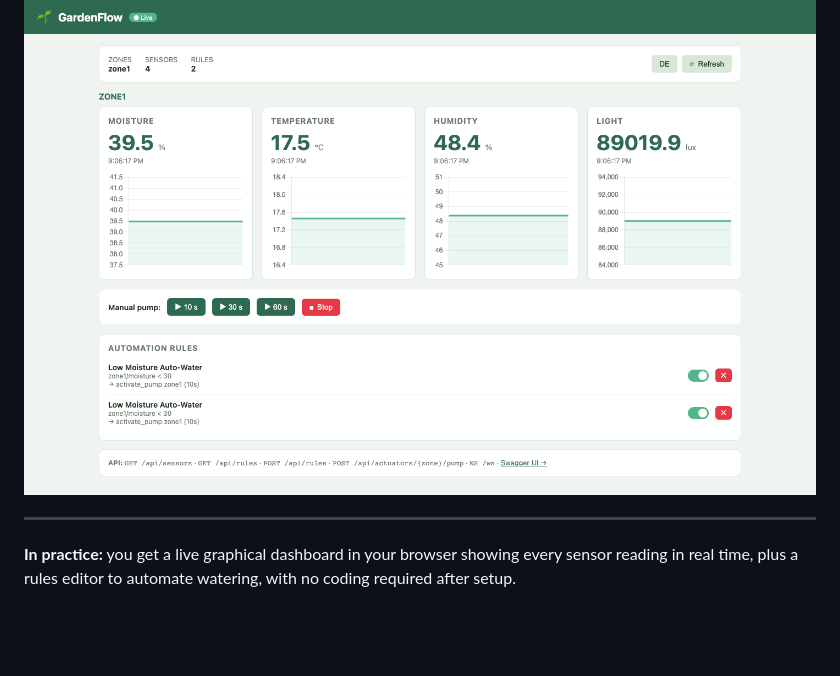
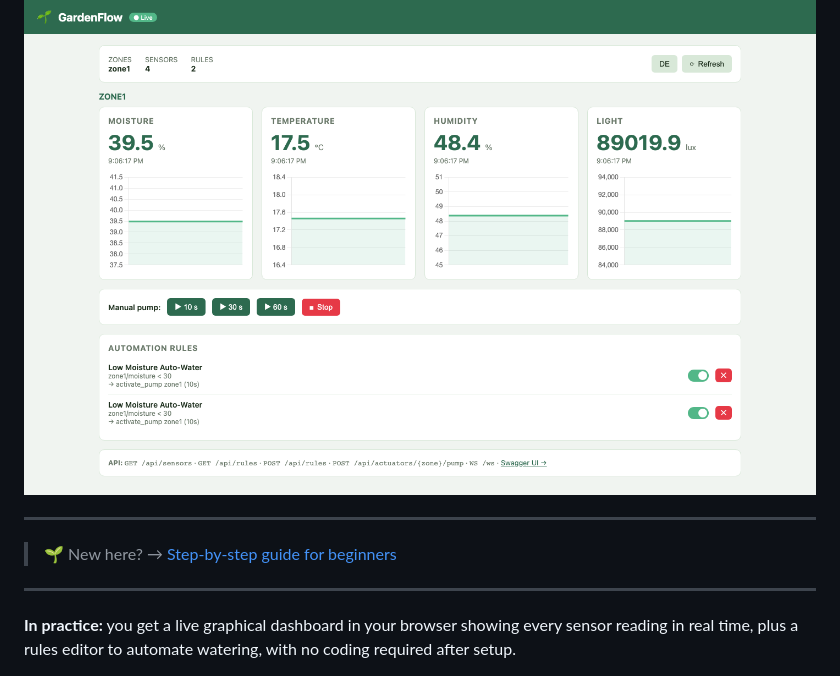
Before and after one commit to 9t29zhmwdh-coder/GardenFlow, a Markdown page: README.md, the part around the change. GitHub-like rendering; blank space fills up the shorter version.

Commit message:
docs: move beginner guide link above Features as its own section (#12)
* docs: link beginner-friendly Getting Started guide from Requirements section

Co-Authored-By: Claude Sonnet 5 <noreply@anthropic.com>

* docs: move beginner guide link above Features as its own section

Co-Authored-By: Claude Sonnet 5 <noreply@anthropic.com>

---------

Co-authored-by: Rafael Yilmaz <rafael.yilmaz@novosys.ch>
Co-authored-by: Claude Sonnet 5 <noreply@anthropic.com>

```diff
--- a/README.md
+++ b/README.md
@@ -15,6 +15,10 @@ Runs on **Linux, Windows, and macOS** via Docker.
 > **How it runs:** GardenFlow is not an installable program: there is no `.exe`, `.dmg`, or `.deb`. It is a small server you start locally with Docker and then use in your browser at `http://localhost:8000`. There is no installer, no system tray icon, and no auto-start. You start and stop it explicitly with `docker compose up` / `docker compose down`.
 
 ![GardenFlow Dashboard](docs/screenshot.png)
+
+---
+
+> 🌱 New here? → [Step-by-step guide for beginners](GETTING_STARTED.md)
 
 ---
 
```
